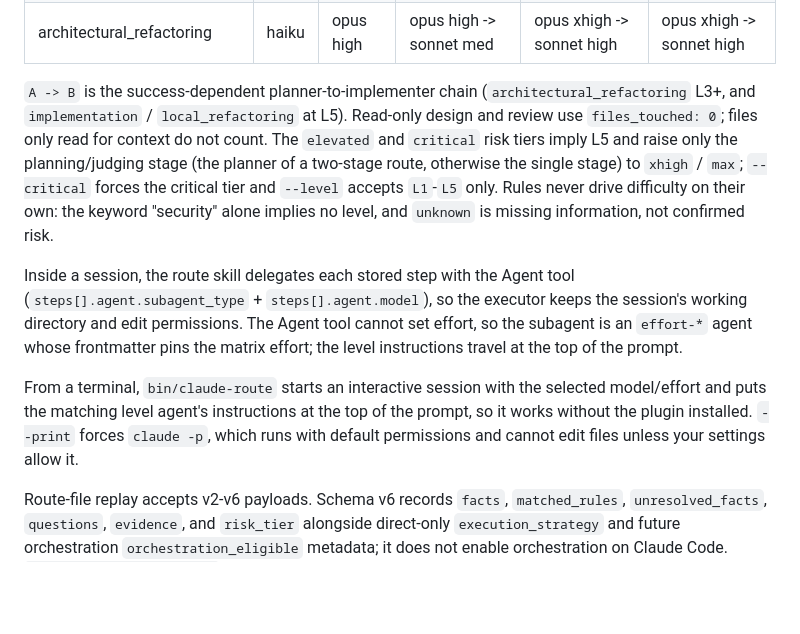
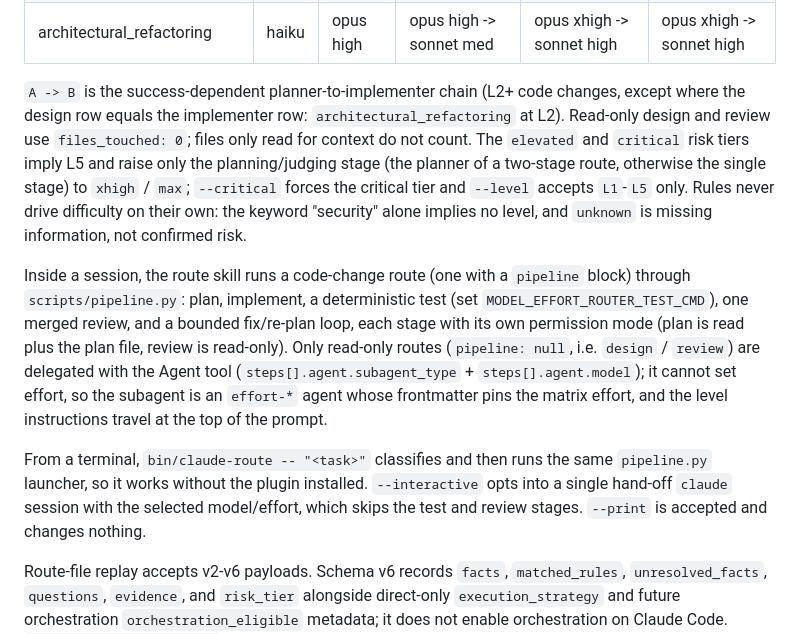
Before and after one commit to kyungpyokim/model-effort-router, a Markdown page: plugins/claude-model-effort-router/README.md, the part around the change. GitHub-like rendering; blank space fills up the shorter version.

Commit message:
docs: run code-change routes through pipeline.py from the route skills
Co-Authored-By: Claude Sonnet 5 <noreply@anthropic.com>

```diff
--- a/plugins/claude-model-effort-router/README.md
+++ b/plugins/claude-model-effort-router/README.md
@@ -47,7 +47,7 @@ The v5 execution matrix (levels L1-L5, plus a separate risk tier) is:
 | architectural_refactoring | haiku | opus high | opus high -> sonnet med | opus xhigh -> sonnet high | opus xhigh -> sonnet high |
 
 `A -> B` is the success-dependent planner-to-implementer chain
-(`architectural_refactoring` L3+, and `implementation` / `local_refactoring` at L5).
+(L2+ code changes, except where the design row equals the implementer row: `architectural_refactoring` at L2).
 Read-only design and review use `files_touched: 0`; files only read for context do not
 count. The `elevated` and `critical` risk tiers imply L5 and raise only the
 planning/judging stage (the planner of a two-stage route, otherwise the single stage)
@@ -55,16 +55,19 @@ to `xhigh` / `max`; `--critical` forces the critical tier and `--level` accepts
 `L1`-`L5` only. Rules never drive difficulty on their own: the keyword "security"
 alone implies no level, and `unknown` is missing information, not confirmed risk.
 
-Inside a session, the route skill delegates each stored step with the Agent tool
-(`steps[].agent.subagent_type` + `steps[].agent.model`), so the executor keeps the
-session's working directory and edit permissions. The Agent tool cannot set effort, so
-the subagent is an `effort-*` agent whose frontmatter pins the matrix effort; the level
-instructions travel at the top of the prompt.
+Inside a session, the route skill runs a code-change route (one with a `pipeline` block)
+through `scripts/pipeline.py`: plan, implement, a deterministic test (set
+`MODEL_EFFORT_ROUTER_TEST_CMD`), one merged review, and a bounded fix/re-plan loop, each stage
+with its own permission mode (plan is read plus the plan file, review is read-only). Only
+read-only routes (`pipeline: null`, i.e. `design` / `review`) are delegated with the Agent tool
+(`steps[].agent.subagent_type` + `steps[].agent.model`); it cannot set effort, so the subagent
+is an `effort-*` agent whose frontmatter pins the matrix effort, and the level instructions
+travel at the top of the prompt.
 
-From a terminal, `bin/claude-route` starts an interactive session with the selected
-model/effort and puts the matching level agent's instructions at the top of the prompt,
-so it works without the plugin installed. `--print` forces `claude -p`, which runs with
-default permissions and cannot edit files unless your settings allow it.
+From a terminal, `bin/claude-route -- "<task>"` classifies and then runs the same
+`pipeline.py` launcher, so it works without the plugin installed. `--interactive` opts into a
+single hand-off `claude` session with the selected model/effort, which skips the test and
+review stages. `--print` is accepted and changes nothing.
 
 Route-file replay accepts v2-v6 payloads. Schema v6 records `facts`,
 `matched_rules`, `unresolved_facts`, `questions`, `evidence`, and `risk_tier` alongside direct-only
```
Also changed, not shown: 2 other files.
